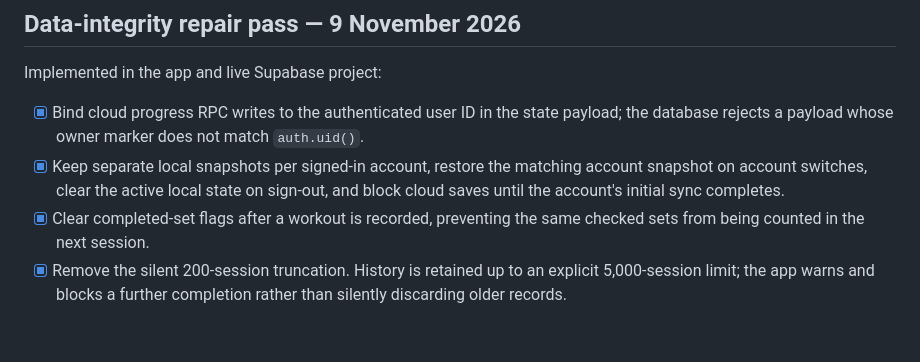
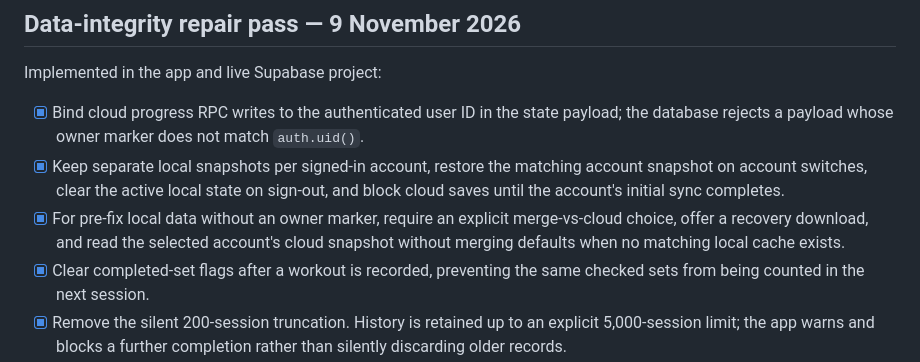
Before and after one commit to koraydozdemir-commits/Gymplified, a Markdown page: SECURITY_REVIEW.md, the part around the change. Rendered like a GitHub page; blank space fills up the shorter version.

Commit message:
Document explicit legacy account migration safeguards

```diff
--- a/SECURITY_REVIEW.md
+++ b/SECURITY_REVIEW.md
@@ -40,6 +40,7 @@ Records with IDs merge as independent entries. When both devices edit the same r
 Implemented in the app and live Supabase project:
 - [x] Bind cloud progress RPC writes to the authenticated user ID in the state payload; the database rejects a payload whose owner marker does not match `auth.uid()`.
 - [x] Keep separate local snapshots per signed-in account, restore the matching account snapshot on account switches, clear the active local state on sign-out, and block cloud saves until the account's initial sync completes.
+- [x] For pre-fix local data without an owner marker, require an explicit merge-vs-cloud choice, offer a recovery download, and read the selected account's cloud snapshot without merging defaults when no matching local cache exists.
 - [x] Clear completed-set flags after a workout is recorded, preventing the same checked sets from being counted in the next session.
 - [x] Remove the silent 200-session truncation. History is retained up to an explicit 5,000-session limit; the app warns and blocks a further completion rather than silently discarding older records.
 - [x] Preserve imported duration, distance, set order and notes through state sanitization and cloud synchronization.
```
